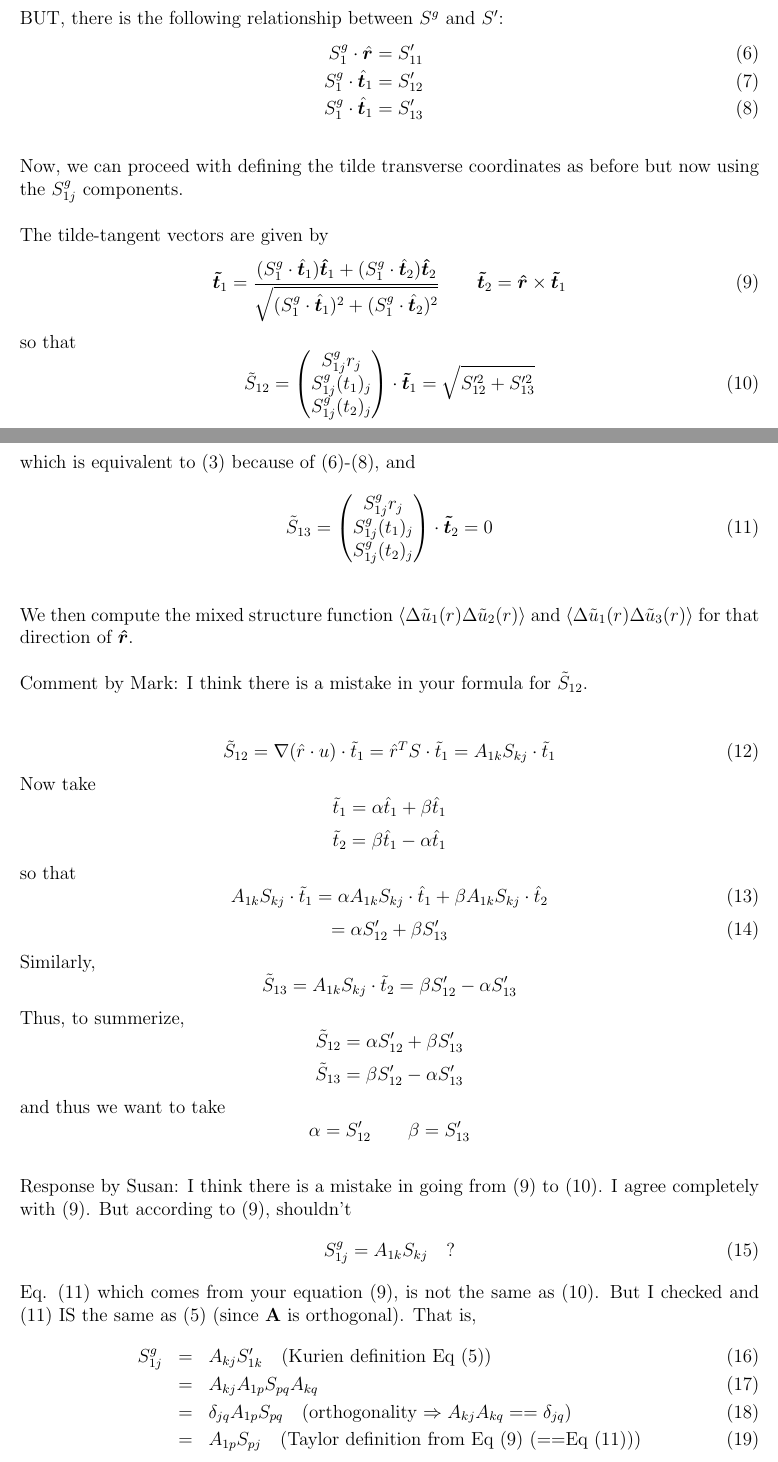
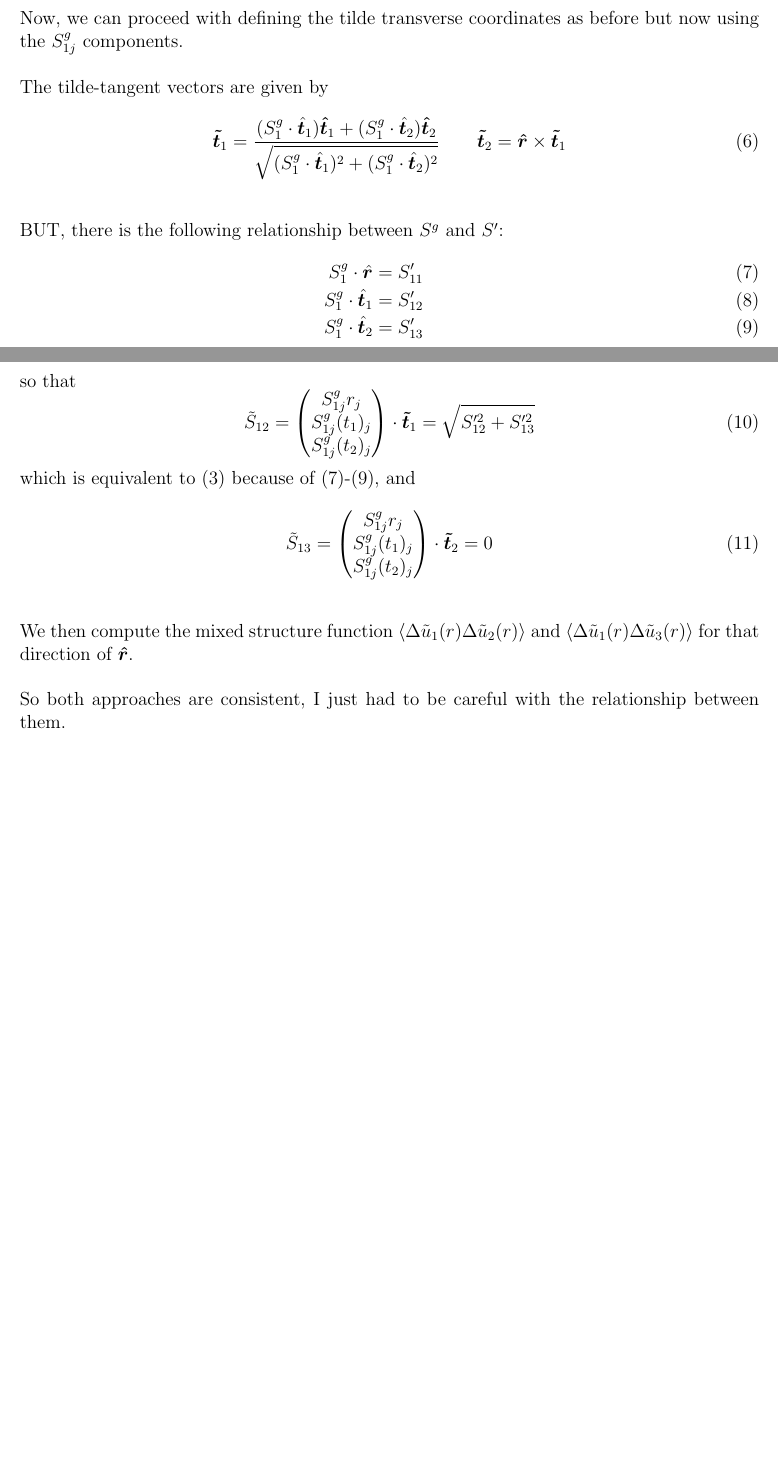
Before and after one commit to mt5555/dns, a LaTeX document (rotate_gradu.tex): two parts of pages 3 and 4 of 4, joined at a grey line, cut so that both start at the same text, the shorter picture padded with empty space. Compiled offline with pdfLaTeX.

Commit message:
*** empty log message ***

```diff
--- a/rotate_gradu.tex
+++ b/rotate_gradu.tex
@@ -43,6 +43,8 @@
 \newcommand{\curlp}{\gradp \times}
 \newcommand{\curl}{\grad \times}
 \newcommand{\gradp}{\nabla'}
+
+\newcommand{\commentout}[1]
 
 \DeclareMathOperator{\Span}{span}
 
@@ -210,14 +212,6 @@ NOTE that $S^g_{1j} \neq S_{1j}$(!), the latter is the $j$-component
 of the shear in the velocity along the grid-coordinate axis
 $\bm{x}_1$.
 
-BUT, there is the following relationship between $S^g$ and $S'$:
-\begin{eqnarray}
-S^g_{1}\cdot \hat{\bm {r}} = S'_{11}\\
-S^g_{1}\cdot \hat{\bm {t}}_1 = S'_{12}\\
-S^g_{1}\cdot \hat{\bm {t}}_1 = S'_{13}
-\end{eqnarray}
-
-
 Now, we can proceed with defining the tilde transverse coordinates as before but now using the $S^g_{1j}$ components.
 
 The tilde-tangent vectors are given by
@@ -227,6 +221,14 @@ The tilde-tangent vectors are given by
 \qquad
 \bm{{\tilde t}}_2 = \bm{{\hat r}} \times \bm{{\tilde t}}_1
 \end{equation}
+
+BUT, there is the following relationship between $S^g$ and $S'$:
+\begin{eqnarray}
+S^g_{1}\cdot \hat{\bm {r}} = S'_{11}\\
+S^g_{1}\cdot \hat{\bm {t}}_1 = S'_{12}\\
+S^g_{1}\cdot \hat{\bm {t}}_2 = S'_{13}
+\end{eqnarray}
+
 so that
 \begin{equation}
 \tilde S_{12} =
@@ -237,7 +239,7 @@ so that
 \cdot \bm{{\tilde t}}_1 =
  \sqrt{ S_{12}'^2 + S_{13}'^2 }
 \end{equation}
-which is equivalent to (3) because of (6)-(8), and
+which is equivalent to (3) because of (7)-(9), and
 \begin{equation}
 \tilde S_{13} =
 \begin{pmatrix}  S^g_{1j}r_j \\
@@ -248,11 +250,14 @@ which is equivalent to (3) because of (6)-(8), and
 \end{equation}
 
 
+
 We then compute the mixed structure function $\langle \Delta \tilde u_1 (r)
 \Delta \tilde u_2 (r)\rangle$ and
 $\langle \Delta \tilde u_1 (r) \Delta \tilde u_3 (r)\rangle$ for that direction of $\bm{{\hat r}}$.
 
+So both approaches are consistent, I just had to be careful with the relationship between them.
 
+\commentout{
 Comment by Mark:
   I think there is a mistake in your formula for $\tilde S_{12}$.
 
```
Also changed, not shown: rotate_gradu.tex (3 more changed lines).
